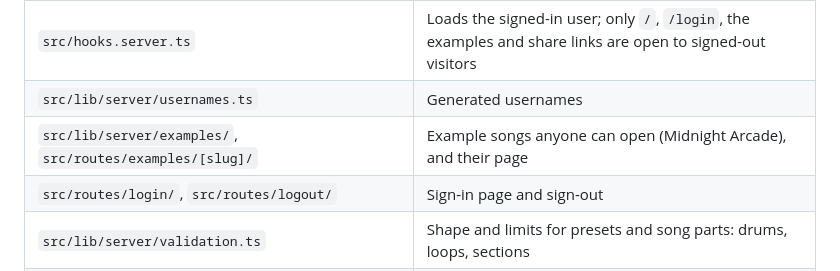
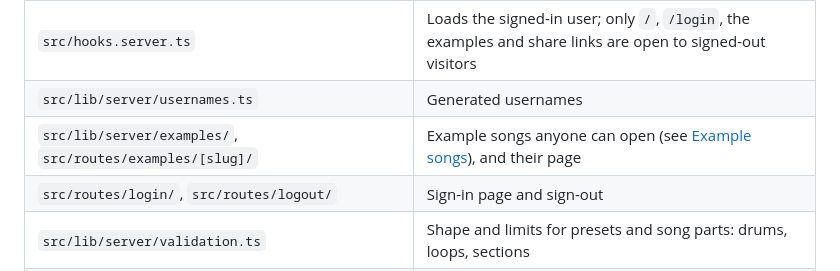
Before and after one commit to matthewsecrist/beatbox, a Markdown page: README.md, the part around the change. Rendered like a GitHub page.

Commit message:
README: link the examples row to the Example songs table (#71)

```diff
--- a/README.md
+++ b/README.md
@@ -286,7 +286,7 @@ secret put RESEND_API_KEY` for Previews). Without it, links are only logged
 | `src/lib/server/auth.ts`                                                       | Better Auth setup: magic links, and a new user's username                                                           |
 | `src/hooks.server.ts`                                                          | Loads the signed-in user; only `/`, `/login`, the examples and share links are open to signed-out visitors          |
 | `src/lib/server/usernames.ts`                                                  | Generated usernames                                                                                                 |
-| `src/lib/server/examples/`, `src/routes/examples/[slug]/`                      | Example songs anyone can open (Midnight Arcade), and their page                                                     |
+| `src/lib/server/examples/`, `src/routes/examples/[slug]/`                      | Example songs anyone can open (see [Example songs](#example-songs)), and their page                                 |
 | `src/routes/login/`, `src/routes/logout/`                                      | Sign-in page and sign-out                                                                                           |
 | `src/lib/server/validation.ts`                                                 | Shape and limits for presets and song parts: drums, loops, sections                                                 |
 | `src/lib/server/music.ts`                                                      | Reading and saving a user's presets and songs                                                                       |
```
